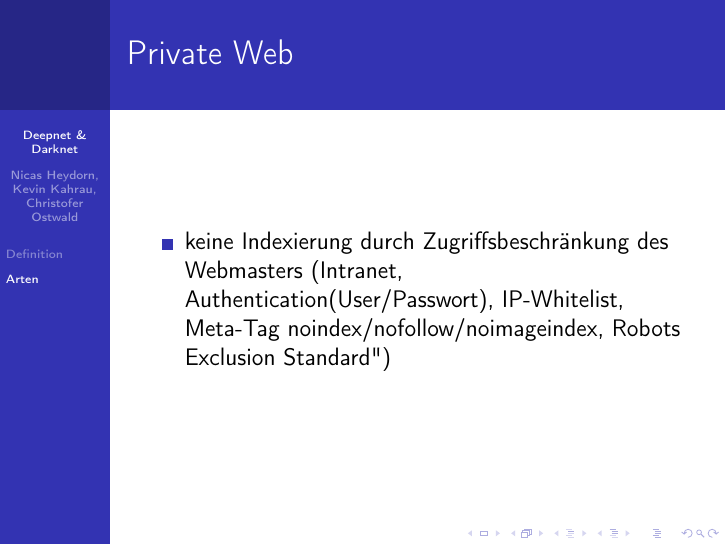
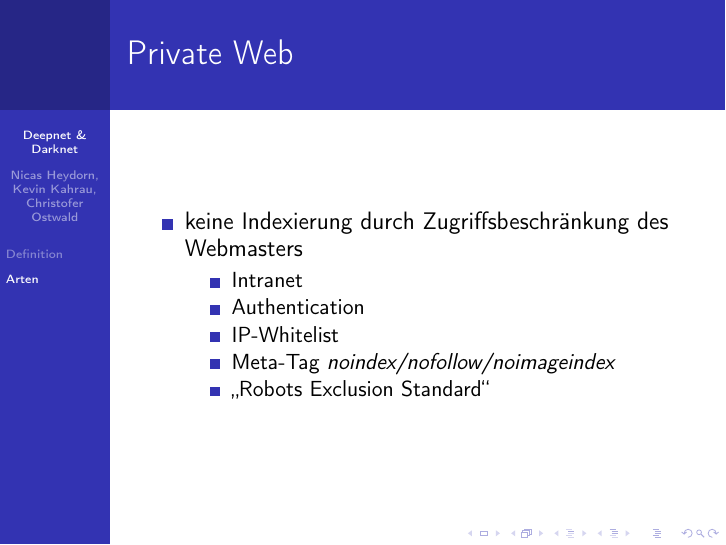
Before and after one commit to kirakirakiriko/DeepDarkNet, LaTeX slides (deepdarknet.tex): page 5 of 8. Compiled offline with pdfLaTeX.

Commit message:
Divided some Information into sub items

```diff
--- a/deepdarknet.tex
+++ b/deepdarknet.tex
@@ -45,7 +45,14 @@
 \end{frame}
 \begin{frame}{Private Web}
 	\begin{itemize}
-		\item keine Indexierung durch Zugriffsbeschränkung des Webmasters (Intranet, Authentication(User/Passwort), IP-Whitelist, Meta-Tag noindex/nofollow/noimageindex, "Robots Exclusion Standard")
+		\item keine Indexierung durch Zugriffsbeschränkung des Webmasters
+		\begin{itemize}
+			\item Intranet
+			\item Authentication
+			\item IP-Whitelist
+			\item Meta-Tag \textit{noindex/nofollow/noimageindex}
+			\item \glqq Robots Exclusion Standard\grqq
+		\end{itemize}
 	\end{itemize}
 \end{frame}
 \begin{frame}{Proprietary Web}
```
